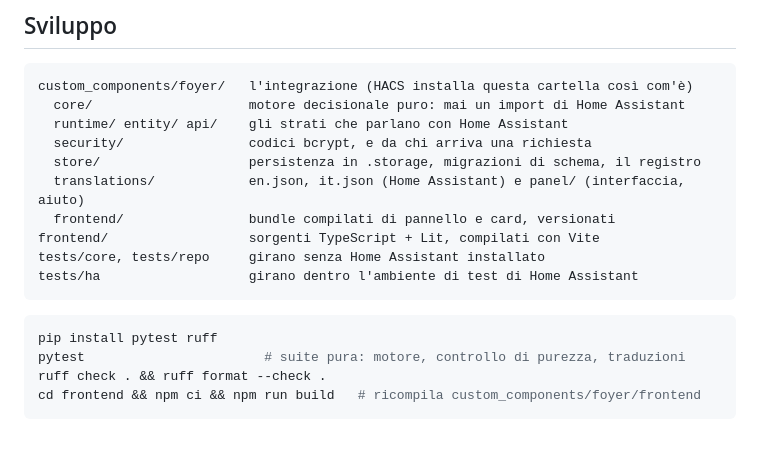
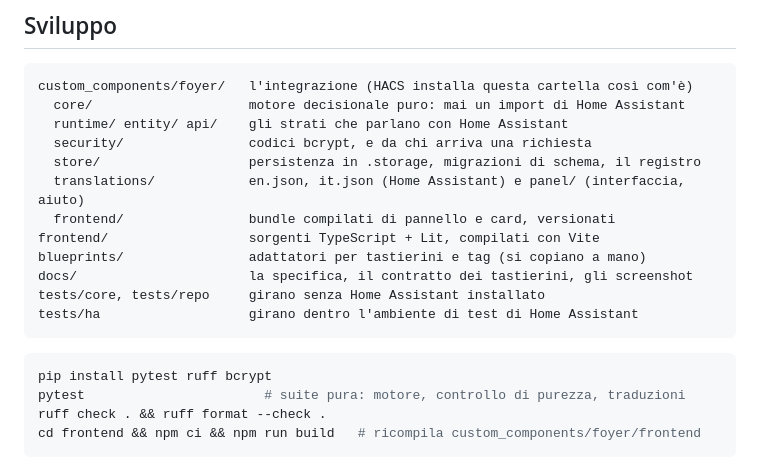
Before and after one commit to foyer-labs/Foyer-Home-Defender, a Markdown page: README.it.md, the part around the change. Drawn GitHub-style; blank space fills up the shorter version.

````diff
--- a/README.it.md
+++ b/README.it.md
@@ -461,12 +461,14 @@ custom_components/foyer/   l'integrazione (HACS installa questa cartella così c
   translations/            en.json, it.json (Home Assistant) e panel/ (interfaccia, aiuto)
   frontend/                bundle compilati di pannello e card, versionati
 frontend/                  sorgenti TypeScript + Lit, compilati con Vite
+blueprints/                adattatori per tastierini e tag (si copiano a mano)
+docs/                      la specifica, il contratto dei tastierini, gli screenshot
 tests/core, tests/repo     girano senza Home Assistant installato
 tests/ha                   girano dentro l'ambiente di test di Home Assistant
 ```
 
 ```bash
-pip install pytest ruff
+pip install pytest ruff bcrypt
 pytest                       # suite pura: motore, controllo di purezza, traduzioni
 ruff check . && ruff format --check .
 cd frontend && npm ci && npm run build   # ricompila custom_components/foyer/frontend
````
Also changed, not shown: README.md (+3 -1 lines).
